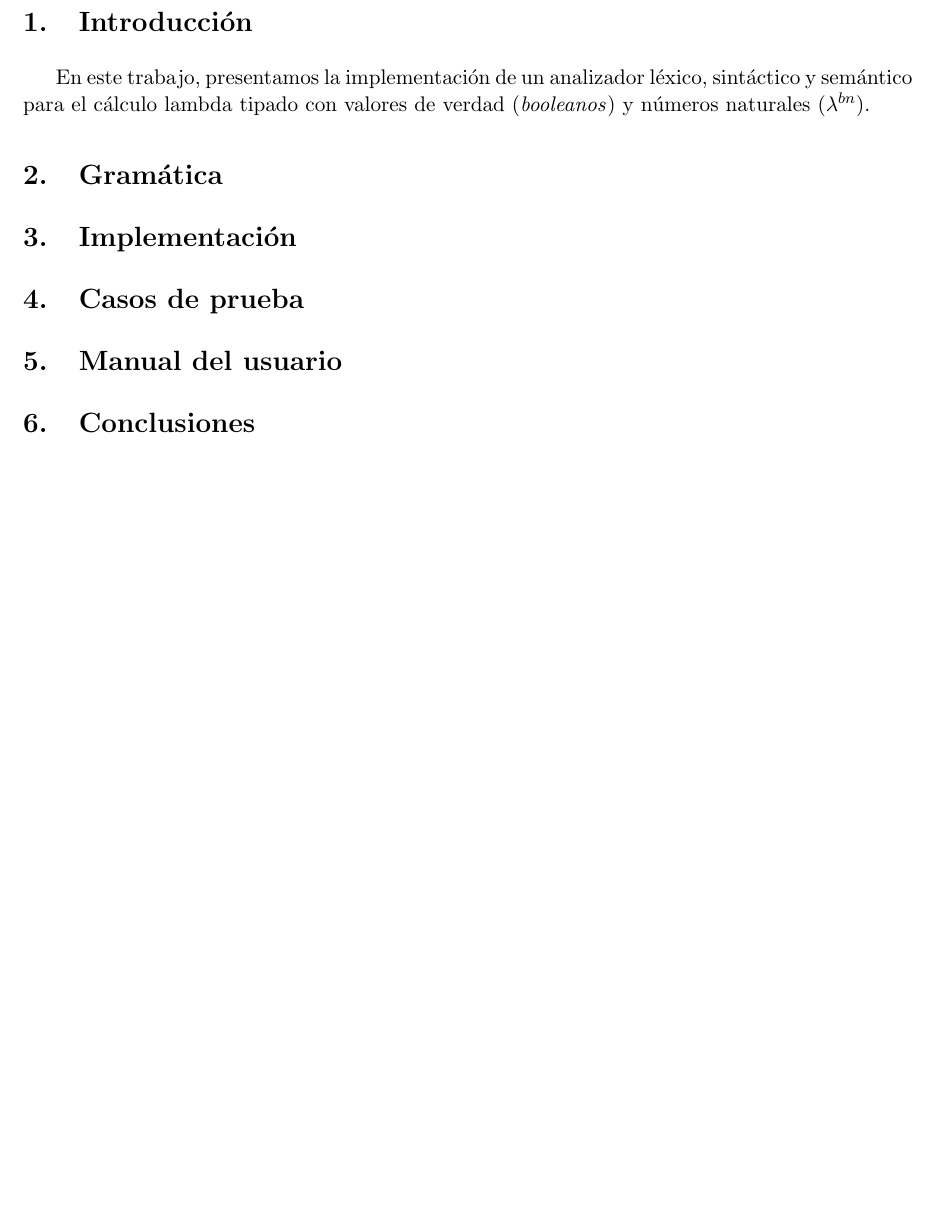
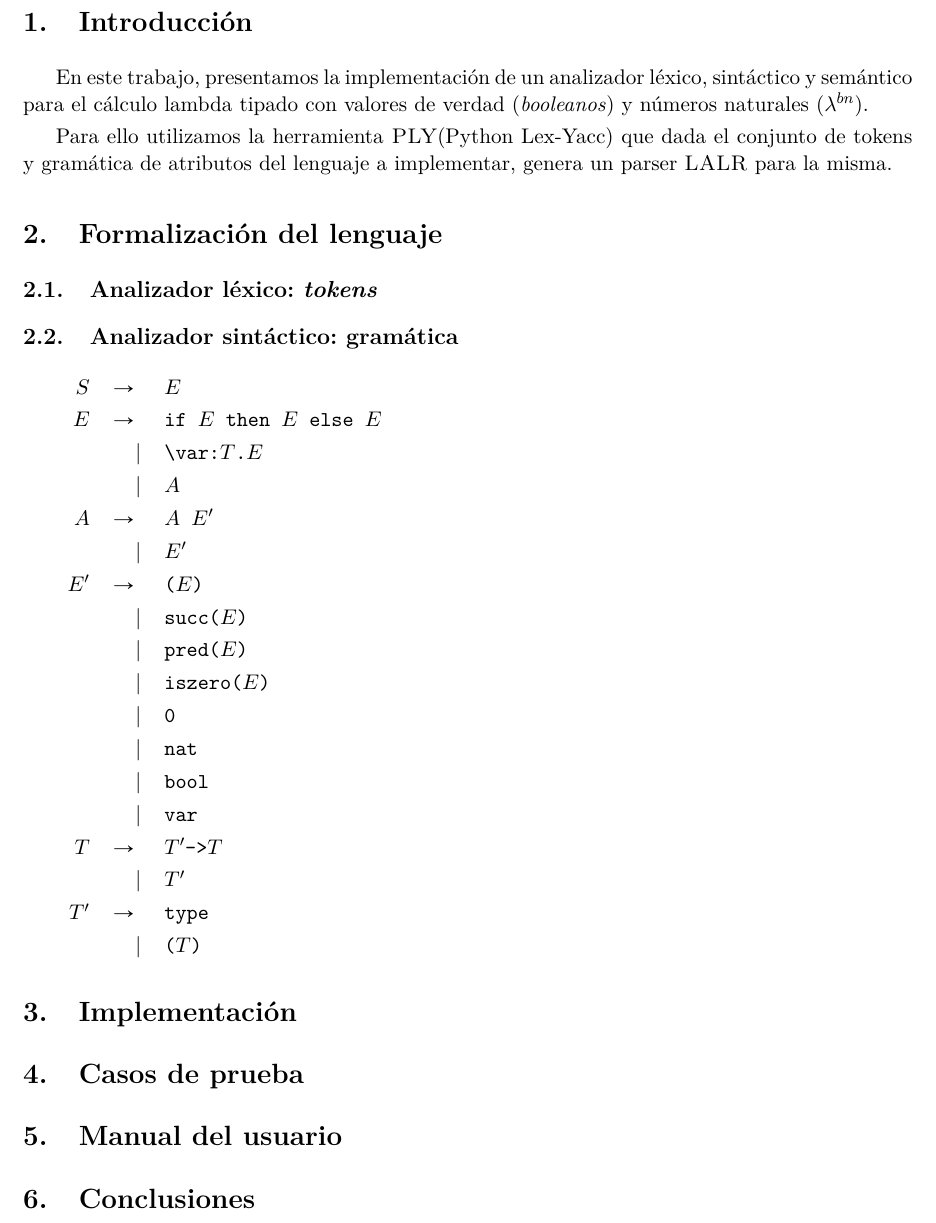
Before and after one commit to ivanpondal/tl-tp, a LaTeX document (latex/tl-tp-informe.tex): part of page 3 of 3, cut so that both start at the same text, the shorter picture padded with empty space. Compiled offline with pdfLaTeX.

Commit message:
Update on Overleaf.

```diff
--- a/latex/tl-tp-informe.tex
+++ b/latex/tl-tp-informe.tex
@@ -3,6 +3,11 @@
 
 \usepackage[utf8]{inputenc}
 \usepackage[spanish,activeacute]{babel}
+
+\usepackage{lmodern}
+\usepackage[T1]{fontenc}
+
+\usepackage{amsmath,amssymb,amsthm,mathabx,mathtools}
 
 % ----------------------------------------------------------------------------
 
@@ -14,7 +19,7 @@
 
 \integrante{Franco Frizzo}{013/14}{francofrizzo@gmail.com}
 \integrante{Iván Pondal}{078/14}{ivan.pondal@gmail.com}
-\integrante{Alfredo Sanzo}{}{alfredo.sanzo@gmail.com}
+\integrante{Alfredo Sanzo}{-}{alfredo.sanzo@gmail.com}
 
 % ----------------------------------------------------------------------------
 
@@ -59,22 +64,65 @@
 
 \newpage
 
-% ----------------------------------------------------------------------------
+% ============================================================================
 
 \section{Introducción}
+
 En este trabajo, presentamos la implementación de un analizador léxico,
 sintáctico y semántico para el cálculo lambda tipado con valores de verdad
 (\emph{booleanos}) y números naturales ($\lambda^{bn}$).
 
+Para ello utilizamos la herramienta \textsc{PLY}(Python Lex-Yacc) que dada
+el conjunto de tokens y gramática de atributos del lenguaje a implementar,
+ genera un parser \textsc{LALR} para la misma.
 
-\section{Gramática}
+\section{Formalización del lenguaje}
+
+\subsection{Analizador léxico: \emph{tokens}}
+
+
+
+\subsection{Analizador sintáctico: gramática}
+
+\begin{tabular}{rrl}
+$S$  & $\rightarrow$ \qquad & $E$ \\
+$E$  & $\rightarrow$ \qquad & \verb|if |$E$\verb| then |$E$\verb| else |$E$ \\
+     & $\vert$              & \verb|\var:|$T$\verb|.|$E$ \\
+     & $\vert$              & $A$ \\
+$A$  & $\rightarrow$ \qquad & $A$\verb| |$E'$ \\
+     & $\vert$              & $E'$ \\
+$E'$ & $\rightarrow$ \qquad & \verb|(|$E$\verb|)| \\
+     & $\vert$              & \verb|succ(|$E$\verb|)| \\
+     & $\vert$              & \verb|pred(|$E$\verb|)| \\
+     & $\vert$              & \verb|iszero(|$E$\verb|)| \\
+     & $\vert$              & \verb|0| \\
+     & $\vert$              & \verb|nat| \\
+     & $\vert$              & \verb|bool| \\
+     & $\vert$              & \verb|var| \\
+$T$  & $\rightarrow$ \qquad & $T'$\verb|->|$T$ \\
+     & $\vert$              & $T'$ \\
+$T'$ & $\rightarrow$ \qquad & \verb|type| \\
+     & $\vert$              & \verb|(|$T$\verb|)| \\
+\end{tabular}
+
+% ============================================================================
 
 \section{Implementación}
 
+
+
+% ============================================================================
+
 \section{Casos de prueba}
+
+% ============================================================================
 
 \section{Manual del usuario}
 
+% ============================================================================
+
 \section{Conclusiones}
 
+% ============================================================================
+
 \end{document}
```
